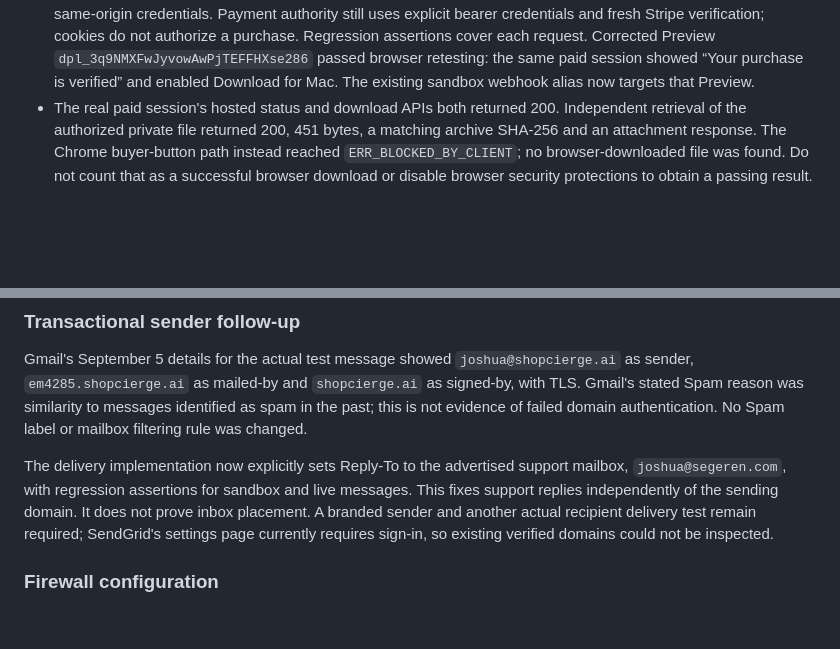
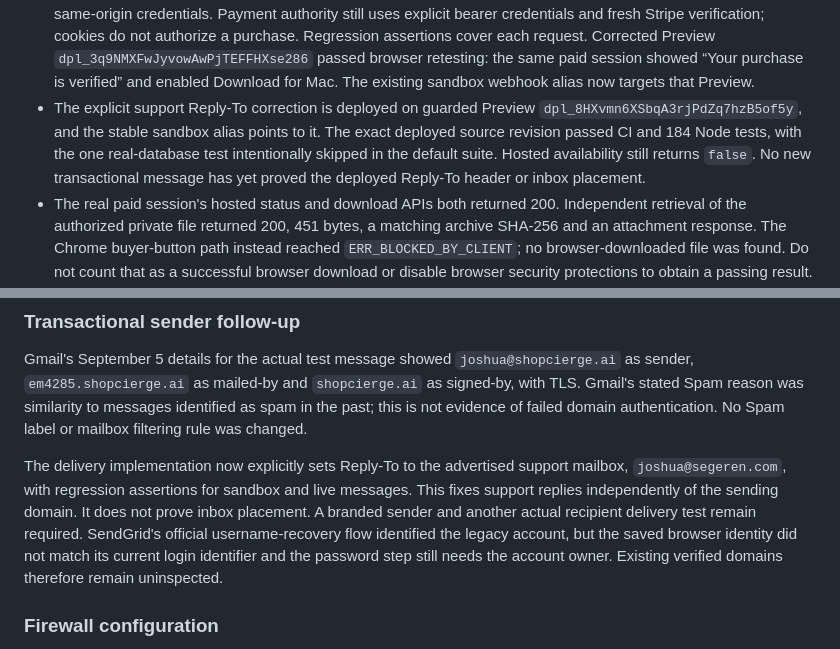
Before and after one commit to jsegeren/codex-migrate, a Markdown page: docs/commerce-implementation.md, 2 parts joined by grey strips. Rendered like a GitHub page; blank space fills up the shorter version.

```diff
--- a/docs/commerce-implementation.md
+++ b/docs/commerce-implementation.md
@@ -170,6 +170,12 @@ opened to bypass any of these checks.
   `dpl_3q9NMXFwJyvowAwPjTEFFHXse286` passed browser retesting: the same paid
   session showed “Your purchase is verified” and enabled Download for Mac.
   The existing sandbox webhook alias now targets that Preview.
+- The explicit support Reply-To correction is deployed on guarded Preview
+  `dpl_8HXvmn6XSbqA3rjPdZq7hzB5of5y`, and the stable sandbox alias points to it.
+  The exact deployed source revision passed CI and 184 Node tests, with the one
+  real-database test intentionally skipped in the default suite. Hosted
+  availability still returns `false`. No new transactional message has yet
+  proved the deployed Reply-To header or inbox placement.
 - The real paid session's hosted status and download APIs both returned 200.
   Independent retrieval of the authorized private file returned 200, 451 bytes,
   a matching archive SHA-256 and an attachment response. The Chrome buyer-button
@@ -250,8 +256,10 @@ The delivery implementation now explicitly sets Reply-To to the advertised
 support mailbox, `joshua@segeren.com`, with regression assertions for sandbox
 and live messages. This fixes support replies independently of the sending
 domain. It does not prove inbox placement. A branded sender and another actual
-recipient delivery test remain required; SendGrid's settings page currently
-requires sign-in, so existing verified domains could not be inspected.
+recipient delivery test remain required. SendGrid's official username-recovery
+flow identified the legacy account, but the saved browser identity did not
+match its current login identifier and the password step still needs the
+account owner. Existing verified domains therefore remain uninspected.
 
 ### Firewall configuration
 
```
Also changed, not shown: docs/release-readiness.md (+19 -1 lines).
